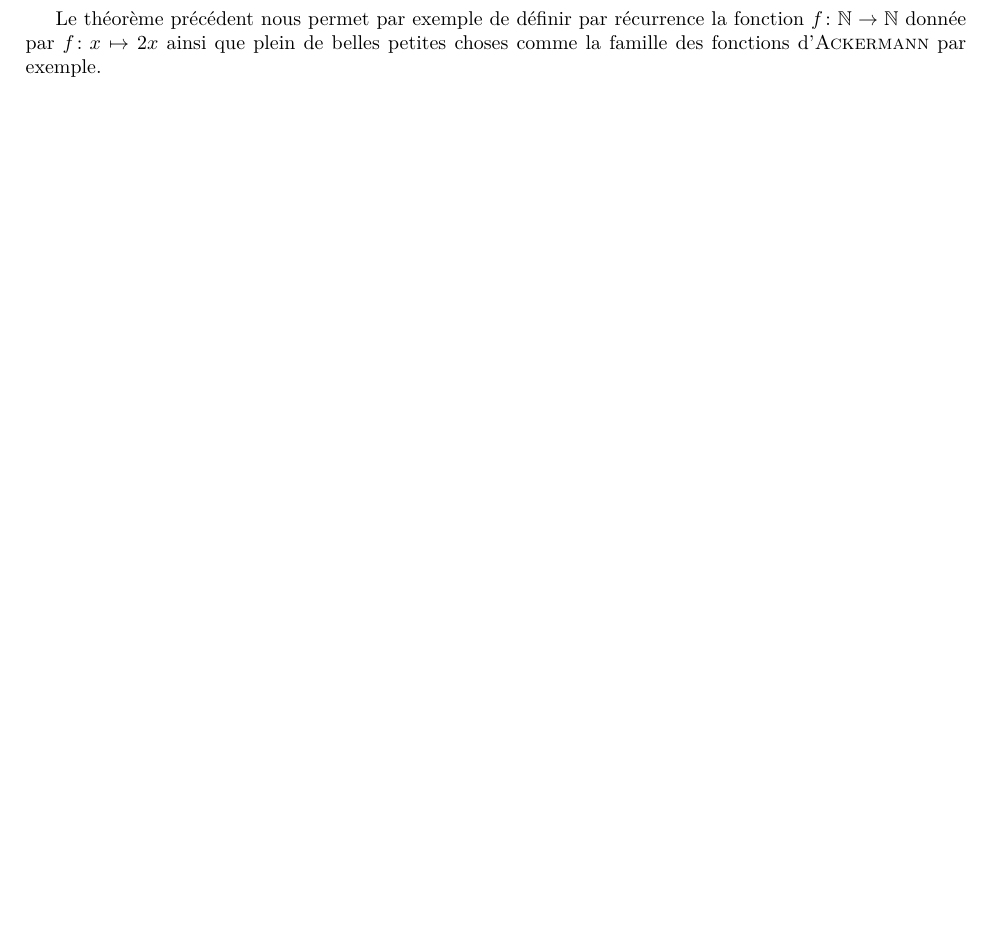
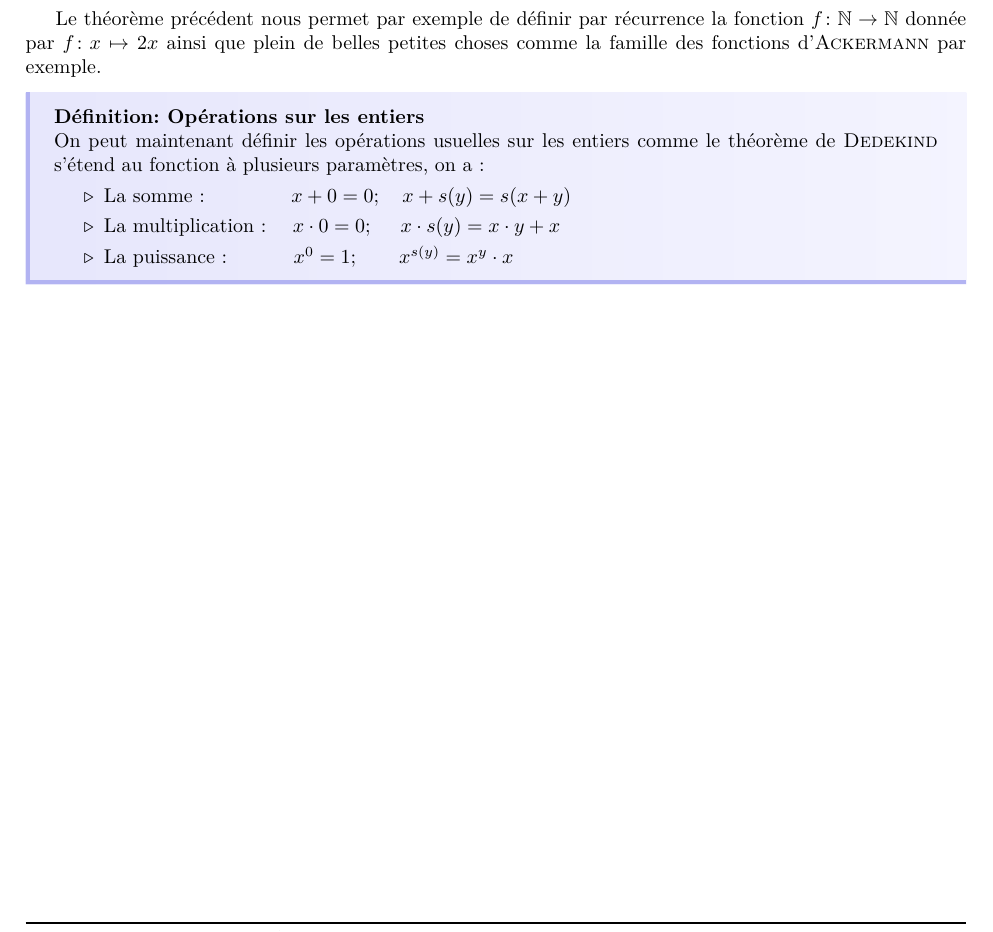
Before and after one commit to ThePotatoPvP/cours_dl3, a LaTeX document (S6-Logique/cours.tex): part of page 5 of 5, cut so that both start at the same text, the shorter picture padded with empty space. Compiled offline with pdfLaTeX.

Commit message:
[progrs] log , opérations sur les entiers

```diff
--- a/S6-Logique/cours.tex
+++ b/S6-Logique/cours.tex
@@ -224,4 +224,14 @@ Le théorème précédent nous permet par exemple de définir par récurrence la
 choses comme la famille des fonctions d'\textsc{Ackermann} par exemple.
 
 
+\bdef{Opérations sur les entiers}{
+    On peut maintenant définir les opérations usuelles sur les entiers comme le théorème
+    de \textsc{Dedekind} s'étend au fonction à plusieurs paramètres, on a :
+    \begin{enumerate}
+        \itt La somme : \(\quad\quad\quad\quad x+0=0;\quad x+s(y)=s(x+y)\)
+        \itt La multiplication : \(\quad x\cdot0=0;\quad\ x\cdot s(y)=x\cdot y+x\)
+        \itt La puissance : \(\quad\quad\quad x^0=1;\quad\ \ \ x^{s(y)}=x^y\cdot x\)
+    \end{enumerate}
+}
+
 \end{document}
```
